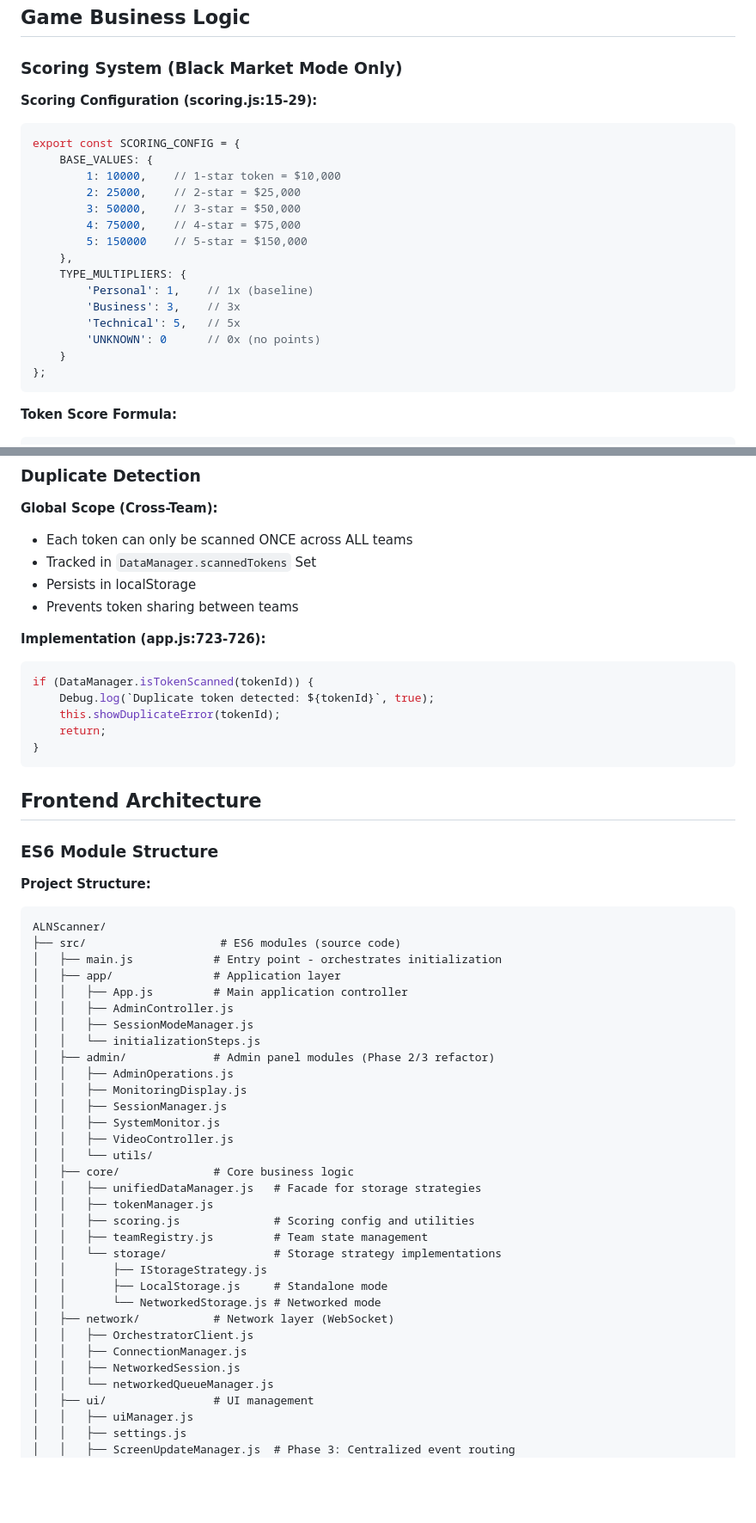
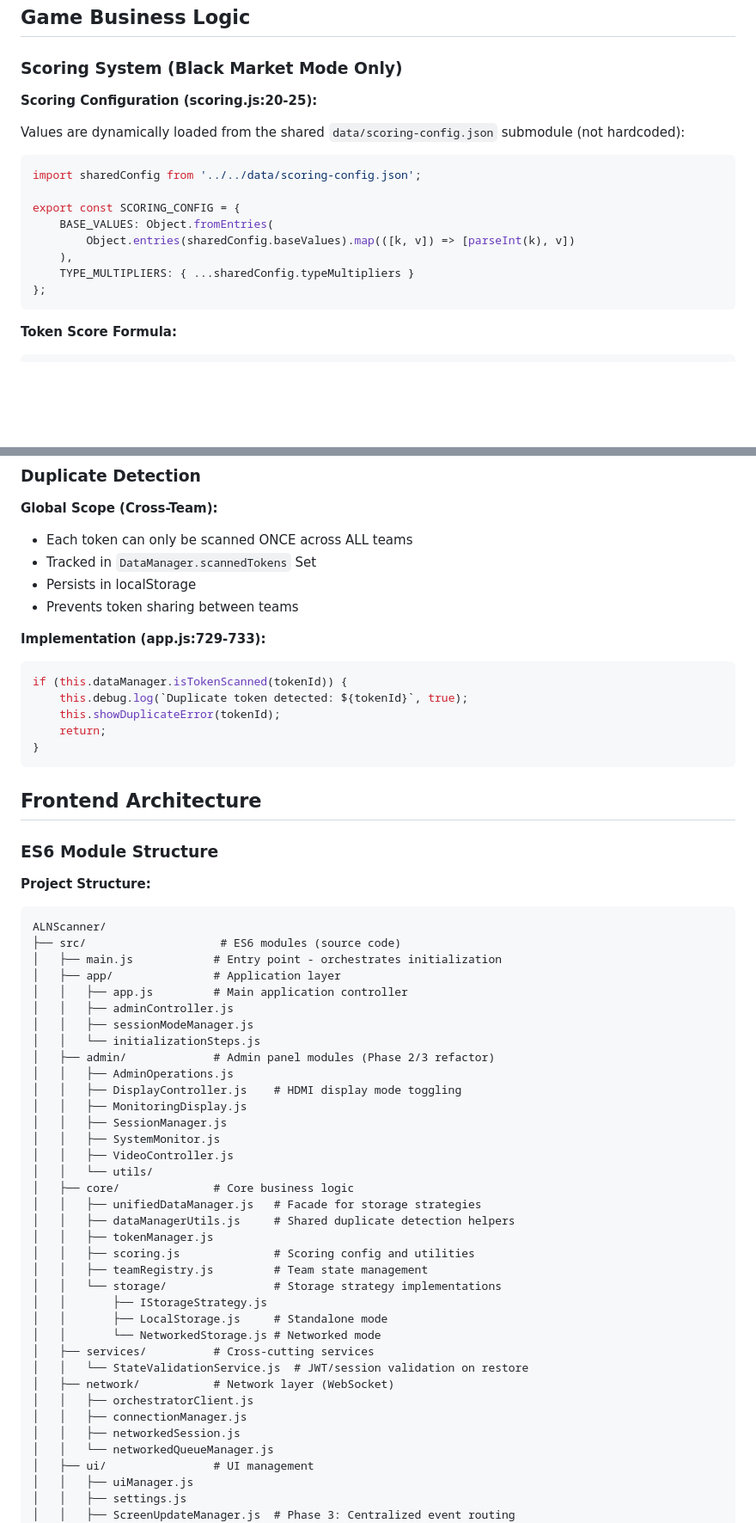
Before and after one commit to maxepunk/ALNScanner, a Markdown page: CLAUDE.md, 2 parts joined by grey strips. Shown at 86% size. Rendered like a GitHub page; blank space fills up the shorter version.

````diff
--- a/CLAUDE.md
+++ b/CLAUDE.md
@@ -259,22 +263,17 @@ localStorage.setItem('aln_auth_token', createValidToken());
 
 ### Scoring System (Black Market Mode Only)
 
-**Scoring Configuration (scoring.js:15-29):**
+**Scoring Configuration (scoring.js:20-25):**
+
+Values are dynamically loaded from the shared `data/scoring-config.json` submodule (not hardcoded):
 ```javascript
+import sharedConfig from '../../data/scoring-config.json';
+
 export const SCORING_CONFIG = {
-    BASE_VALUES: {
-        1: 10000,    // 1-star token = $10,000
-        2: 25000,    // 2-star = $25,000
-        3: 50000,    // 3-star = $50,000
-        4: 75000,    // 4-star = $75,000
-        5: 150000    // 5-star = $150,000
-    },
-    TYPE_MULTIPLIERS: {
-        'Personal': 1,    // 1x (baseline)
-        'Business': 3,    // 3x
-        'Technical': 5,   // 5x
-        'UNKNOWN': 0      // 0x (no points)
-    }
+    BASE_VALUES: Object.fromEntries(
+        Object.entries(sharedConfig.baseValues).map(([k, v]) => [parseInt(k), v])
+    ),
+    TYPE_MULTIPLIERS: { ...sharedConfig.typeMultipliers }
 };
 ```
 
@@ -306,10 +305,10 @@ Example: 5-star Technical token = $150,000 × 5 = $750,000
 - Persists in localStorage
 - Prevents token sharing between teams
 
-**Implementation (app.js:723-726):**
+**Implementation (app.js:729-733):**
 ```javascript
-if (DataManager.isTokenScanned(tokenId)) {
-    Debug.log(`Duplicate token detected: ${tokenId}`, true);
+if (this.dataManager.isTokenScanned(tokenId)) {
+    this.debug.log(`Duplicate token detected: ${tokenId}`, true);
     this.showDuplicateError(tokenId);
     return;
 }
@@ -325,12 +324,13 @@ ALNScanner/
 ├── src/                    # ES6 modules (source code)
 │   ├── main.js            # Entry point - orchestrates initialization
 │   ├── app/               # Application layer
-│   │   ├── App.js         # Main application controller
-│   │   ├── AdminController.js
-│   │   ├── SessionModeManager.js
+│   │   ├── app.js         # Main application controller
+│   │   ├── adminController.js
+│   │   ├── sessionModeManager.js
 │   │   └── initializationSteps.js
 │   ├── admin/             # Admin panel modules (Phase 2/3 refactor)
 │   │   ├── AdminOperations.js
+│   │   ├── DisplayController.js    # HDMI display mode toggling
 │   │   ├── MonitoringDisplay.js
 │   │   ├── SessionManager.js
 │   │   ├── SystemMonitor.js
@@ -338,6 +338,7 @@ ALNScanner/
 │   │   └── utils/
 │   ├── core/              # Core business logic
 │   │   ├── unifiedDataManager.js   # Facade for storage strategies
+│   │   ├── dataManagerUtils.js     # Shared duplicate detection helpers
 │   │   ├── tokenManager.js
 │   │   ├── scoring.js              # Scoring config and utilities
 │   │   ├── teamRegistry.js         # Team state management
@@ -345,10 +346,12 @@ ALNScanner/
 │   │       ├── IStorageStrategy.js
 │   │       ├── LocalStorage.js     # Standalone mode
 │   │       └── NetworkedStorage.js # Networked mode
+│   ├── services/          # Cross-cutting services
+│   │   └── StateValidationService.js  # JWT/session validation on restore
 │   ├── network/           # Network layer (WebSocket)
-│   │   ├── OrchestratorClient.js
-│   │   ├── ConnectionManager.js
-│   │   ├── NetworkedSession.js
+│   │   ├── orchestratorClient.js
+│   │   ├── connectionManager.js
+│   │   ├── networkedSession.js
 │   │   └── networkedQueueManager.js
 │   ├── ui/                # UI management
 │   │   ├── uiManager.js
````
Also changed, not shown: other parts of CLAUDE.md (+33 -24 lines).
